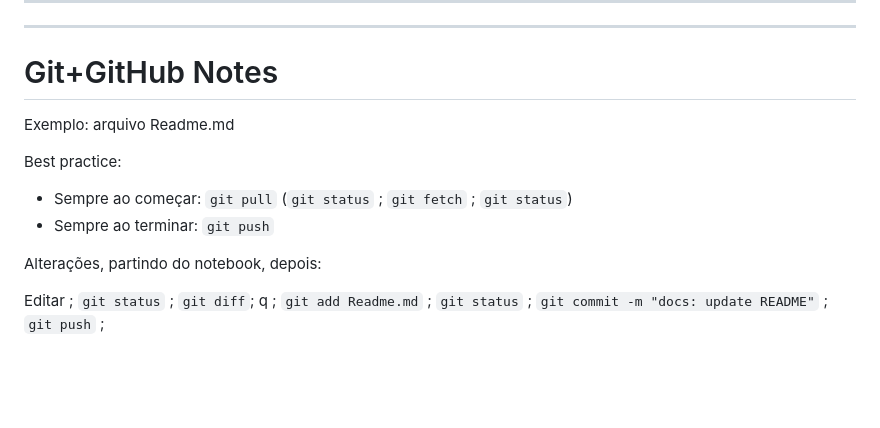
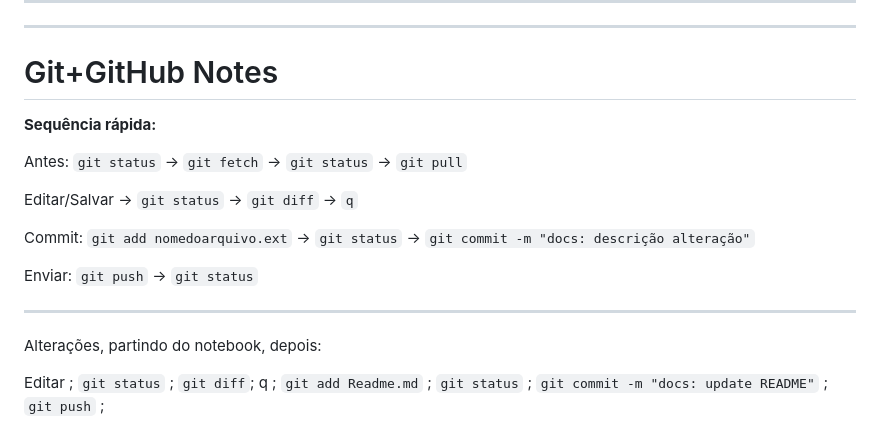
Before and after one commit to MarcioIzaquiel/azure-platform-bootstrap, a Markdown page: Readme.md, the part around one of its changes. Rendered like a GitHub page; blank space fills up the shorter version.

Commit message:
docs: mais documentação de arquitutra e ferramentas Readme.md

```diff
--- a/Readme.md
+++ b/Readme.md
@@ -114,11 +114,21 @@ Atalhos:
 ---
 
 # Git+GitHub Notes
-Exemplo: arquivo Readme.md
 
-Best practice:
-- Sempre ao começar: `git pull` (`git status` ; `git fetch` ; `git status`)
-- Sempre ao terminar: `git push`
+**Sequência rápida:**
+
+Antes:
+`git status` -> `git fetch` -> `git status` -> `git pull`
+
+Editar/Salvar -> `git status` -> `git diff` -> `q`
+
+Commit: `git add nomedoarquivo.ext` -> `git status` -> `git commit -m "docs: descrição alteração"`
+
+Enviar: `git push` -> `git status`
+
+
+---
+
 
 Alterações, partindo do notebook, depois:
 
```
Also changed, not shown: other parts of Readme.md (+5 -1 lines).
